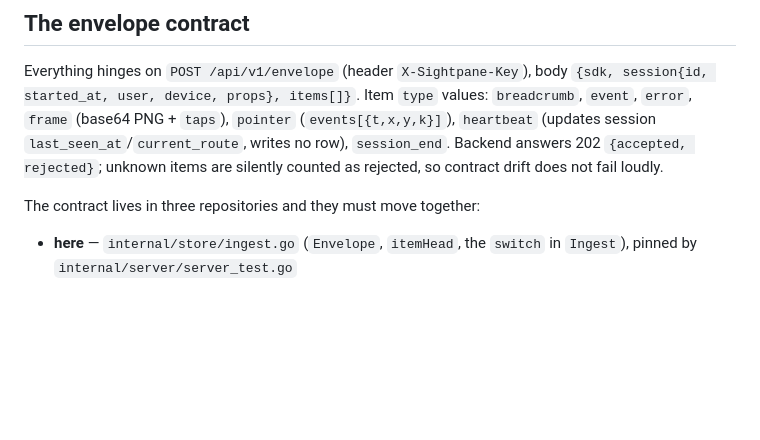
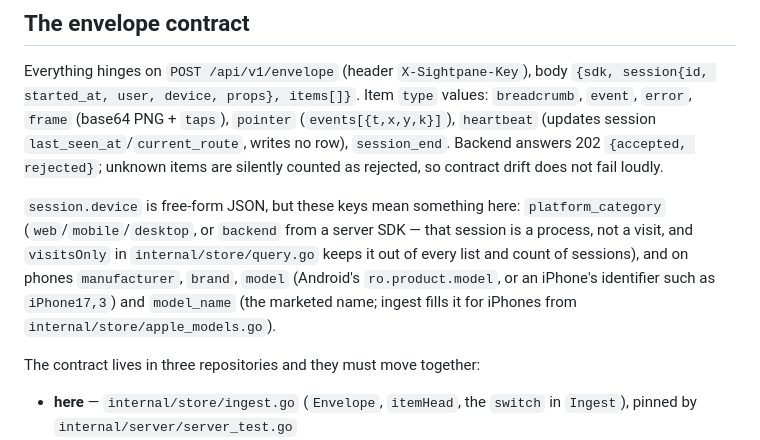
Before and after one commit to sightpane/sightpane, a Markdown page: CLAUDE.md, the part around the change. Rendered like a GitHub page; blank space fills up the shorter version.

Commit message:
docs: describe the device keys the backend reads
platform_category "backend" now changes where a session appears, and the
phone model keys are new; both belong next to the envelope contract.

Co-Authored-By: Claude Opus 5.5 <noreply@anthropic.com>

```diff
--- a/CLAUDE.md
+++ b/CLAUDE.md
@@ -61,6 +61,8 @@ GitHub CLI as `env -u GITHUB_TOKEN gh …`.
 ## The envelope contract
 
 Everything hinges on `POST /api/v1/envelope` (header `X-Sightpane-Key`), body `{sdk, session{id, started_at, user, device, props}, items[]}`. Item `type` values: `breadcrumb`, `event`, `error`, `frame` (base64 PNG + `taps`), `pointer` (`events[{t,x,y,k}]`), `heartbeat` (updates session `last_seen_at`/`current_route`, writes no row), `session_end`. Backend answers 202 `{accepted, rejected}`; unknown items are silently counted as rejected, so contract drift does not fail loudly.
+
+`session.device` is free-form JSON, but these keys mean something here: `platform_category` (`web`/`mobile`/`desktop`, or `backend` from a server SDK — that session is a process, not a visit, and `visitsOnly` in `internal/store/query.go` keeps it out of every list and count of sessions), and on phones `manufacturer`, `brand`, `model` (Android's `ro.product.model`, or an iPhone's identifier such as `iPhone17,3`) and `model_name` (the marketed name; ingest fills it for iPhones from `internal/store/apple_models.go`).
 
 The contract lives in three repositories and they must move together:
 - **here** — `internal/store/ingest.go` (`Envelope`, `itemHead`, the `switch` in `Ingest`), pinned by `internal/server/server_test.go`
```
